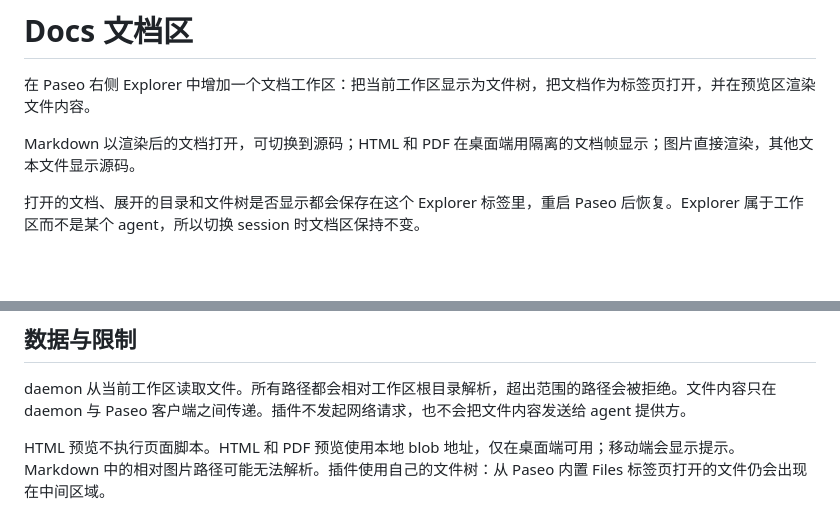
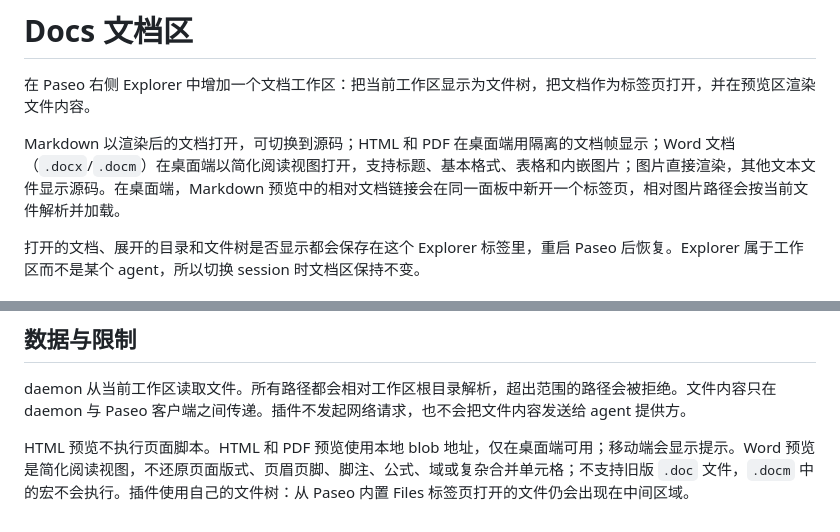
Before and after one commit to SyFu96/paseo-docs-sidebar, a Markdown page: OVERVIEW.zh-CN.md, 2 parts joined by grey strips. Drawn GitHub-style; blank space fills up the shorter version.

```diff
--- a/OVERVIEW.zh-CN.md
+++ b/OVERVIEW.zh-CN.md
@@ -2,7 +2,7 @@
 
 在 Paseo 右侧 Explorer 中增加一个文档工作区：把当前工作区显示为文件树，把文档作为标签页打开，并在预览区渲染文件内容。
 
-Markdown 以渲染后的文档打开，可切换到源码；HTML 和 PDF 在桌面端用隔离的文档帧显示；图片直接渲染，其他文本文件显示源码。
+Markdown 以渲染后的文档打开，可切换到源码；HTML 和 PDF 在桌面端用隔离的文档帧显示；Word 文档（`.docx`/`.docm`）在桌面端以简化阅读视图打开，支持标题、基本格式、表格和内嵌图片；图片直接渲染，其他文本文件显示源码。在桌面端，Markdown 预览中的相对文档链接会在同一面板中新开一个标签页，相对图片路径会按当前文件解析并加载。
 
 打开的文档、展开的目录和文件树是否显示都会保存在这个 Explorer 标签里，重启 Paseo 后恢复。Explorer 属于工作区而不是某个 agent，所以切换 session 时文档区保持不变。
 
@@ -16,4 +16,4 @@ Markdown 以渲染后的文档打开，可切换到源码；HTML 和 PDF 在桌
 
 daemon 从当前工作区读取文件。所有路径都会相对工作区根目录解析，超出范围的路径会被拒绝。文件内容只在 daemon 与 Paseo 客户端之间传递。插件不发起网络请求，也不会把文件内容发送给 agent 提供方。
 
-HTML 预览不执行页面脚本。HTML 和 PDF 预览使用本地 blob 地址，仅在桌面端可用；移动端会显示提示。Markdown 中的相对图片路径可能无法解析。插件使用自己的文件树：从 Paseo 内置 Files 标签页打开的文件仍会出现在中间区域。
+HTML 预览不执行页面脚本。HTML 和 PDF 预览使用本地 blob 地址，仅在桌面端可用；移动端会显示提示。Word 预览是简化阅读视图，不还原页面版式、页眉页脚、脚注、公式、域或复杂合并单元格；不支持旧版 `.doc` 文件，`.docm` 中的宏不会执行。插件使用自己的文件树：从 Paseo 内置 Files 标签页打开的文件仍会出现在中间区域。
```
Also changed, not shown: OVERVIEW.md (+2 -2 lines), README.md (+21 -10 lines), assets/screenshot.png (added), 13 other files.
